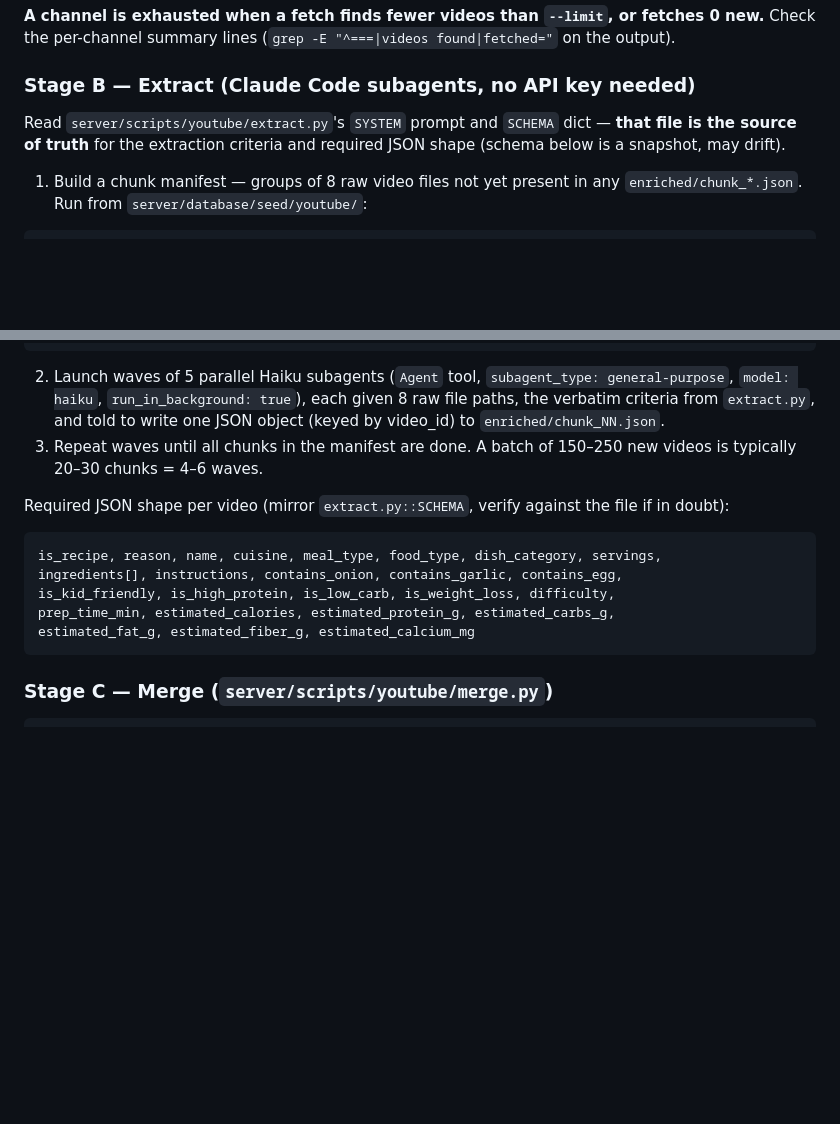
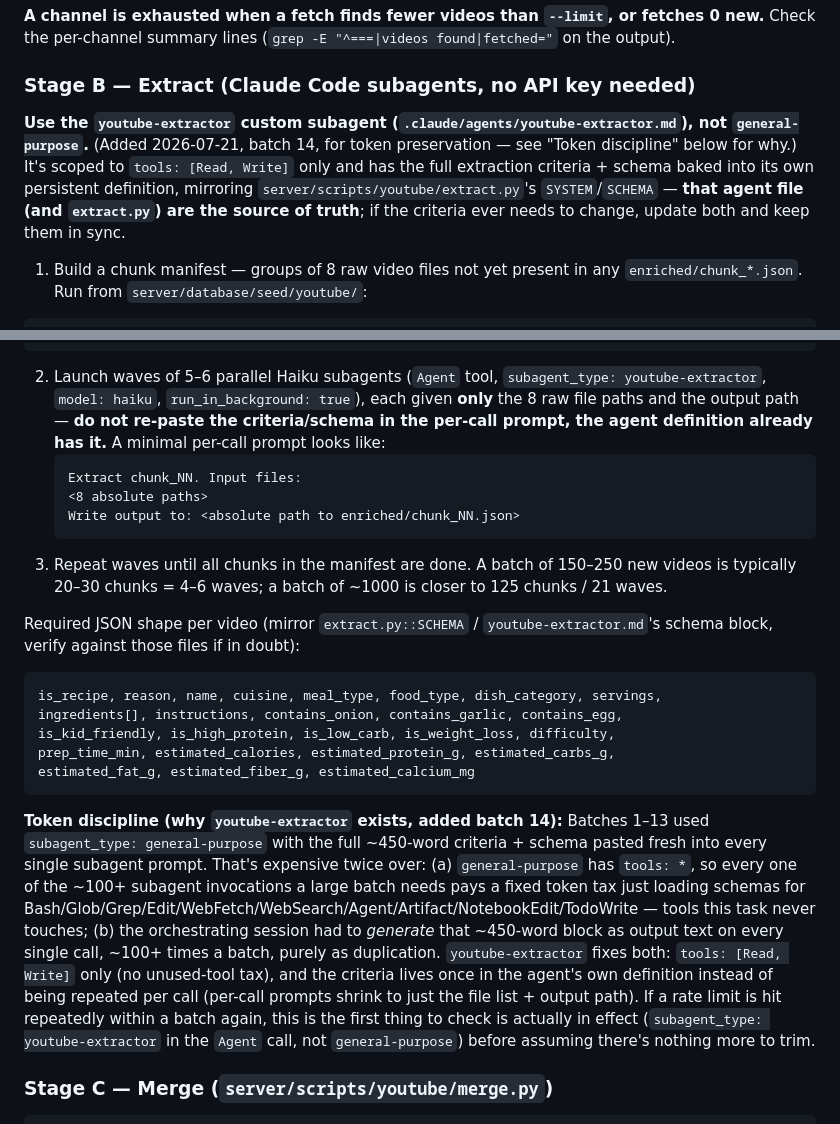
Before and after one commit to shivarya/diet-plan, a Markdown page: docs/youtube-recipe-import.md, 2 parts joined by grey strips. GitHub-like rendering; blank space fills up the shorter version.

````diff
--- a/docs/youtube-recipe-import.md
+++ b/docs/youtube-recipe-import.md
@@ -34,7 +34,8 @@ Bump `--limit` by **50 each cycle** historically (5→50→100→...→450 so fa
 **A channel is exhausted when a fetch finds fewer videos than `--limit`, or fetches 0 new.** Check the per-channel summary lines (`grep -E "^===|videos found|fetched="` on the output).
 
 ### Stage B — Extract (Claude Code subagents, no API key needed)
-Read `server/scripts/youtube/extract.py`'s `SYSTEM` prompt and `SCHEMA` dict — **that file is the source of truth** for the extraction criteria and required JSON shape (schema below is a snapshot, may drift).
+
+**Use the `youtube-extractor` custom subagent (`.claude/agents/youtube-extractor.md`), not `general-purpose`.** (Added 2026-07-21, batch 14, for token preservation — see "Token discipline" below for why.) It's scoped to `tools: [Read, Write]` only and has the full extraction criteria + schema baked into its own persistent definition, mirroring `server/scripts/youtube/extract.py`'s `SYSTEM`/`SCHEMA` — **that agent file (and `extract.py`) are the source of truth**; if the criteria ever needs to change, update both and keep them in sync.
 
 1. Build a chunk manifest — groups of 8 raw video files not yet present in any `enriched/chunk_*.json`. Run from `server/database/seed/youtube/`:
 
@@ -54,10 +55,15 @@ for i in range(0, len(new_files), 8):
 # write manifest to scratchpad, print chunk count/range
 ```
 
-2. Launch waves of 5 parallel Haiku subagents (`Agent` tool, `subagent_type: general-purpose`, `model: haiku`, `run_in_background: true`), each given 8 raw file paths, the verbatim criteria from `extract.py`, and told to write one JSON object (keyed by video_id) to `enriched/chunk_NN.json`.
-3. Repeat waves until all chunks in the manifest are done. A batch of 150–250 new videos is typically 20–30 chunks = 4–6 waves.
+2. Launch waves of 5–6 parallel Haiku subagents (`Agent` tool, `subagent_type: youtube-extractor`, `model: haiku`, `run_in_background: true`), each given **only** the 8 raw file paths and the output path — **do not re-paste the criteria/schema in the per-call prompt, the agent definition already has it.** A minimal per-call prompt looks like:
+   ```
+   Extract chunk_NN. Input files:
+   <8 absolute paths>
+   Write output to: <absolute path to enriched/chunk_NN.json>
+   ```
+3. Repeat waves until all chunks in the manifest are done. A batch of 150–250 new videos is typically 20–30 chunks = 4–6 waves; a batch of ~1000 is closer to 125 chunks / 21 waves.
 
-Required JSON shape per video (mirror `extract.py::SCHEMA`, verify against the file if in doubt):
+Required JSON shape per video (mirror `extract.py::SCHEMA` / `youtube-extractor.md`'s schema block, verify against those files if in doubt):
 ```
 is_recipe, reason, name, cuisine, meal_type, food_type, dish_category, servings,
 ingredients[], instructions, contains_onion, contains_garlic, contains_egg,
@@ -65,6 +71,8 @@ is_kid_friendly, is_high_protein, is_low_carb, is_weight_loss, difficulty,
 prep_time_min, estimated_calories, estimated_protein_g, estimated_carbs_g,
 estimated_fat_g, estimated_fiber_g, estimated_calcium_mg
 ```
+
+**Token discipline (why `youtube-extractor` exists, added batch 14):** Batches 1–13 used `subagent_type: general-purpose` with the full ~450-word criteria + schema pasted fresh into every single subagent prompt. That's expensive twice over: (a) `general-purpose` has `tools: *`, so every one of the ~100+ subagent invocations a large batch needs pays a fixed token tax just loading schemas for Bash/Glob/Grep/Edit/WebFetch/WebSearch/Agent/Artifact/NotebookEdit/TodoWrite — tools this task never touches; (b) the orchestrating session had to *generate* that ~450-word block as output text on every single call, ~100+ times a batch, purely as duplication. `youtube-extractor` fixes both: `tools: [Read, Write]` only (no unused-tool tax), and the criteria lives once in the agent's own definition instead of being repeated per call (per-call prompts shrink to just the file list + output path). If a rate limit is hit repeatedly within a batch again, this is the first thing to check is actually in effect (`subagent_type: youtube-extractor` in the `Agent` call, not `general-purpose`) before assuming there's nothing more to trim.
 
 ### Stage C — Merge (`server/scripts/youtube/merge.py`)
 ```powershell
````
Also changed, not shown: .claude/agents/youtube-extractor.md (added, +58 -0 lines), 1 other file.
